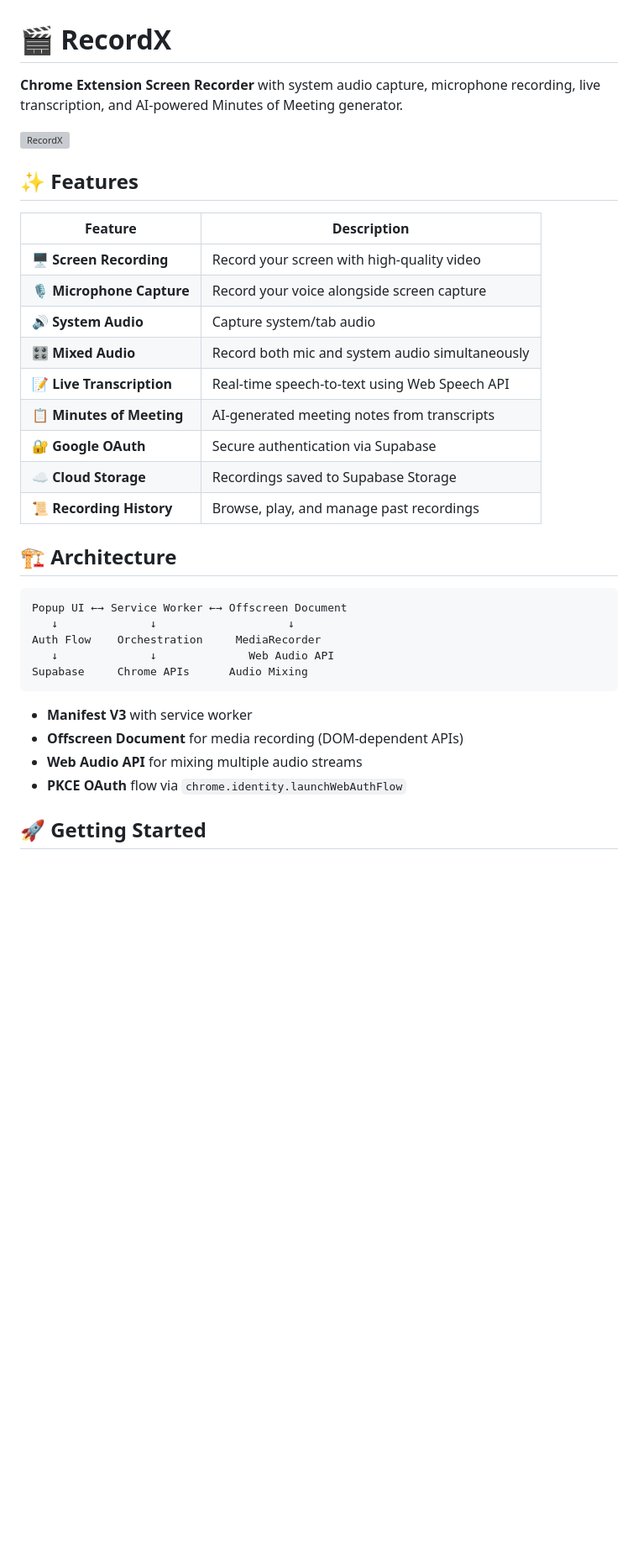
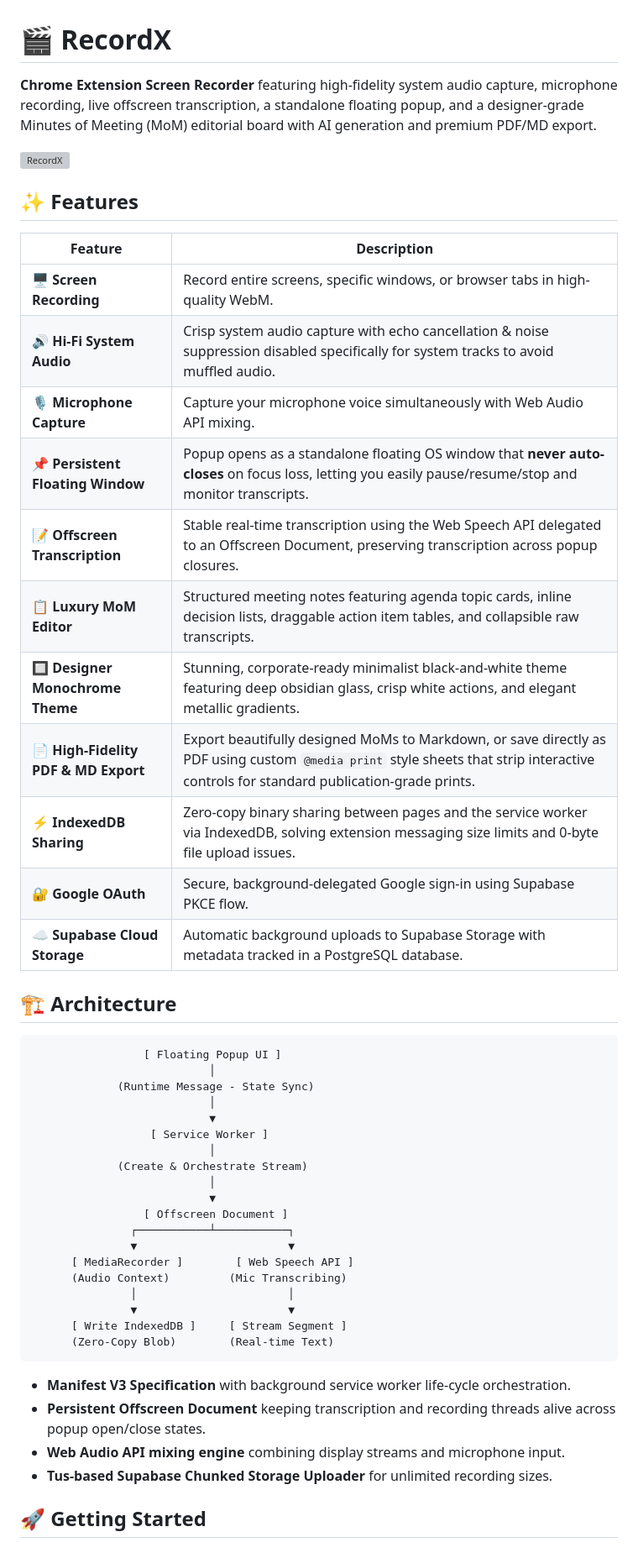
Before and after one commit to fahroediin/recordx, a Markdown page: README.md, the part around one of its changes. Shown at 84% size. GitHub-like rendering; blank space fills up the shorter version; grey boxes are pictures that could not be loaded.

````diff
--- a/README.md
+++ b/README.md
@@ -1,6 +1,6 @@
 # 🎬 RecordX
 
-**Chrome Extension Screen Recorder** with system audio capture, microphone recording, live transcription, and AI-powered Minutes of Meeting generator.
+**Chrome Extension Screen Recorder** featuring high-fidelity system audio capture, microphone recording, live offscreen transcription, a standalone floating popup, and a designer-grade Minutes of Meeting (MoM) editorial board with AI generation and premium PDF/MD export.
 
 ![RecordX](src/assets/logo.svg)
 
@@ -8,30 +8,46 @@
 
 | Feature | Description |
 |---------|-------------|
-| 🖥️ **Screen Recording** | Record your screen with high-quality video |
-| 🎙️ **Microphone Capture** | Record your voice alongside screen capture |
-| 🔊 **System Audio** | Capture system/tab audio |
-| 🎛️ **Mixed Audio** | Record both mic and system audio simultaneously |
-| 📝 **Live Transcription** | Real-time speech-to-text using Web Speech API |
-| 📋 **Minutes of Meeting** | AI-generated meeting notes from transcripts |
-| 🔐 **Google OAuth** | Secure authentication via Supabase |
-| ☁️ **Cloud Storage** | Recordings saved to Supabase Storage |
-| 📜 **Recording History** | Browse, play, and manage past recordings |
+| 🖥️ **Screen Recording** | Record entire screens, specific windows, or browser tabs in high-quality WebM. |
+| 🔊 **Hi-Fi System Audio** | Crisp system audio capture with echo cancellation & noise suppression disabled specifically for system tracks to avoid muffled audio. |
+| 🎙️ **Microphone Capture** | Capture your microphone voice simultaneously with Web Audio API mixing. |
+| 📌 **Persistent Floating Window** | Popup opens as a standalone floating OS window that **never auto-closes** on focus loss, letting you easily pause/resume/stop and monitor transcripts. |
+| 📝 **Offscreen Transcription** | Stable real-time transcription using the Web Speech API delegated to an Offscreen Document, preserving transcription across popup closures. |
+| 📋 **Luxury MoM Editor** | Structured meeting notes featuring agenda topic cards, inline decision lists, draggable action item tables, and collapsible raw transcripts. |
+| 🔲 **Designer Monochrome Theme** | Stunning, corporate-ready minimalist black-and-white theme featuring deep obsidian glass, crisp white actions, and elegant metallic gradients. |
+| 📄 **High-Fidelity PDF & MD Export** | Export beautifully designed MoMs to Markdown, or save directly as PDF using custom `@media print` style sheets that strip interactive controls for standard publication-grade prints. |
+| ⚡ **IndexedDB Sharing** | Zero-copy binary sharing between pages and the service worker via IndexedDB, solving extension messaging size limits and 0-byte file upload issues. |
+| 🔐 **Google OAuth** | Secure, background-delegated Google sign-in using Supabase PKCE flow. |
+| ☁️ **Supabase Cloud Storage** | Automatic background uploads to Supabase Storage with metadata tracked in a PostgreSQL database. |
 
 ## 🏗️ Architecture
 
 ```
-Popup UI ←→ Service Worker ←→ Offscreen Document
-   ↓              ↓                    ↓
-Auth Flow    Orchestration     MediaRecorder
-   ↓              ↓              Web Audio API
-Supabase     Chrome APIs      Audio Mixing
+                 [ Floating Popup UI ]
+                           │
+             (Runtime Message - State Sync)
+                           │
+                           ▼
+                  [ Service Worker ]
+                           │
+             (Create & Orchestrate Stream)
+                           │
+                           ▼
+                 [ Offscreen Document ]
+               ┌───────────┴───────────┐
+               ▼                       ▼
+      [ MediaRecorder ]        [ Web Speech API ]
+      (Audio Context)         (Mic Transcribing)
+               │                       │
+               ▼                       ▼
+      [ Write IndexedDB ]     [ Stream Segment ]
+      (Zero-Copy Blob)        (Real-time Text)
 ```
 
-- **Manifest V3** with service worker
-- **Offscreen Document** for media recording (DOM-dependent APIs)
-- **Web Audio API** for mixing multiple audio streams
-- **PKCE OAuth** flow via `chrome.identity.launchWebAuthFlow`
+- **Manifest V3 Specification** with background service worker life-cycle orchestration.
+- **Persistent Offscreen Document** keeping transcription and recording threads alive across popup open/close states.
+- **Web Audio API mixing engine** combining display streams and microphone input.
+- **Tus-based Supabase Chunked Storage Uploader** for unlimited recording sizes.
 
 ## 🚀 Getting Started
 
````
Also changed, not shown: other parts of README.md (+65 -68 lines).
